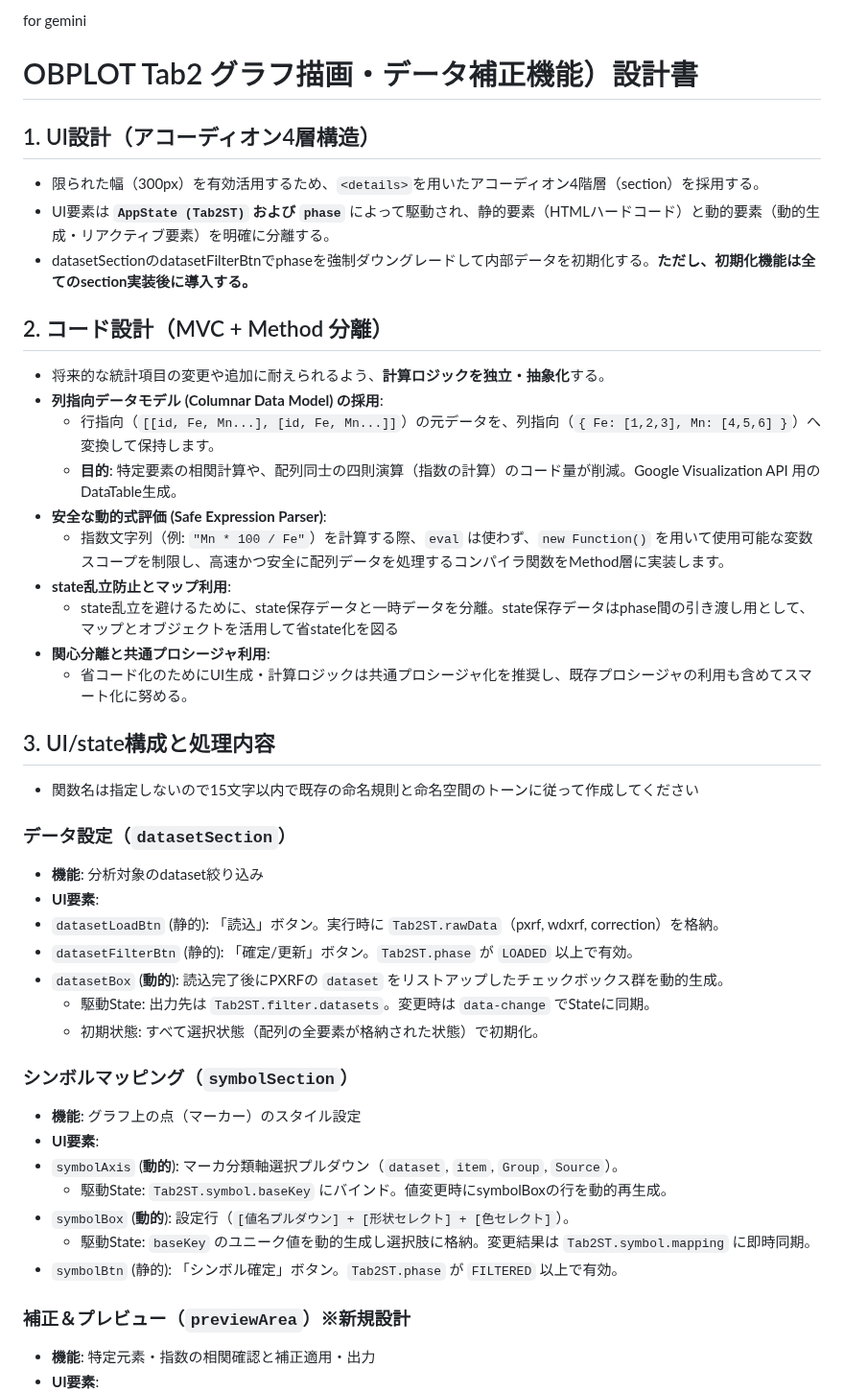
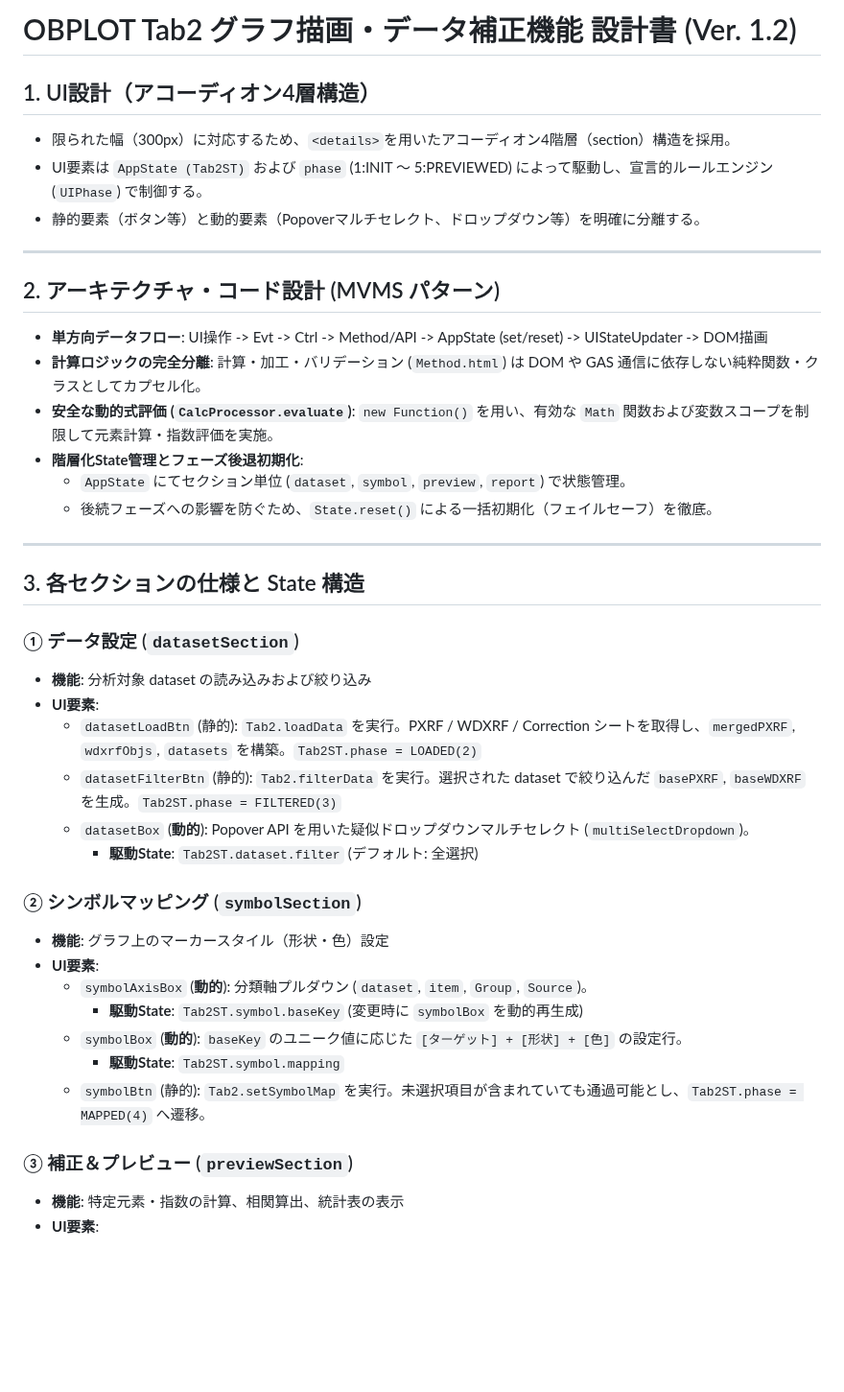
Before and after one commit to rei-watanabe-chiba/OBPLOT, a Markdown page: ECS.md, the part around one of its changes. Shown at 96% size. GitHub-like rendering; blank space fills up the shorter version.

```diff
--- a/ECS.md
+++ b/ECS.md
@@ -1,44 +1,41 @@
-for gemini
-
-# OBPLOT Tab2 グラフ描画・データ補正機能）設計書
+# OBPLOT Tab2 グラフ描画・データ補正機能 設計書 (Ver. 1.2)
 
 ## 1. UI設計（アコーディオン4層構造）
-- 限られた幅（300px）を有効活用するため、`<details>`を用いたアコーディオン4階層（section）を採用する。
-- UI要素は **`AppState (Tab2ST)` および `phase`** によって駆動され、静的要素（HTMLハードコード）と動的要素（動的生成・リアクティブ要素）を明確に分離する。
-- datasetSectionのdatasetFilterBtnでphaseを強制ダウングレードして内部データを初期化する。**ただし、初期化機能は全てのsection実装後に導入する。**
+- 限られた幅（300px）に対応するため、`<details>`を用いたアコーディオン4階層（section）構造を採用。
+- UI要素は `AppState (Tab2ST)` および `phase` (1:INIT 〜 5:PREVIEWED) によって駆動し、宣言的ルールエンジン (`UIPhase`) で制御する。
+- 静的要素（ボタン等）と動的要素（Popoverマルチセレクト、ドロップダウン等）を明確に分離する。
 
-## 2. コード設計（MVC + Method 分離）
-- 将来的な統計項目の変更や追加に耐えられるよう、**計算ロジックを独立・抽象化**する。
-- **列指向データモデル (Columnar Data Model) の採用**:
-  - 行指向（`[[id, Fe, Mn...], [id, Fe, Mn...]]`）の元データを、列指向（`{ Fe: [1,2,3], Mn: [4,5,6] }`）へ変換して保持します。
-  - **目的**: 特定要素の相関計算や、配列同士の四則演算（指数の計算）のコード量が削減。Google Visualization API 用のDataTable生成。
-- **安全な動的式評価 (Safe Expression Parser)**:
-  - 指数文字列（例: `"Mn * 100 / Fe"`）を計算する際、`eval` は使わず、`new Function()` を用いて使用可能な変数スコープを制限し、高速かつ安全に配列データを処理するコンパイラ関数をMethod層に実装します。
-- **state乱立防止とマップ利用**:
-  - state乱立を避けるために、state保存データと一時データを分離。state保存データはphase間の引き渡し用として、マップとオブジェクトを活用して省state化を図る
-- **関心分離と共通プロシージャ利用**:
-  - 省コード化のためにUI生成・計算ロジックは共通プロシージャ化を推奨し、既存プロシージャの利用も含めてスマート化に努める。
+---
 
-## 3. UI/state構成と処理内容
-- 関数名は指定しないので15文字以内で既存の命名規則と命名空間のトーンに従って作成してください
-### データ設定（`datasetSection`）
-- **機能**: 分析対象のdataset絞り込み
+## 2. アーキテクチャ・コード設計 (MVMS パターン)
+- **単方向データフロー**: UI操作 -> Evt -> Ctrl -> Method/API -> AppState (set/reset) -> UIStateUpdater -> DOM描画
+- **計算ロジックの完全分離**: 計算・加工・バリデーション (`Method.html`) は DOM や GAS 通信に依存しない純粋関数・クラスとしてカプセル化。
+- **安全な動的式評価 (`CalcProcessor.evaluate`)**: `new Function()` を用い、有効な `Math` 関数および変数スコープを制限して元素計算・指数評価を実施。
+- **階層化State管理とフェーズ後退初期化**:
+  - `AppState` にてセクション単位 (`dataset`, `symbol`, `preview`, `report`) で状態管理。
+  - 後続フェーズへの影響を防ぐため、`State.reset()` による一括初期化（フェイルセーフ）を徹底。
+
+---
+
+## 3. 各セクションの仕様と State 構造
+
+### ① データ設定 (`datasetSection`)
+- **機能**: 分析対象 dataset の読み込みおよび絞り込み
 - **UI要素**:
-- `datasetLoadBtn` (静的): 「読込」ボタン。実行時に `Tab2ST.rawData`（pxrf, wdxrf, correction）を格納。
-- `datasetFilterBtn` (静的): 「確定/更新」ボタン。`Tab2ST.phase` が `LOADED` 以上で有効。
-- `datasetBox` (**動的**): 読込完了後にPXRFの `dataset` をリストアップしたチェックボックス群を動的生成。
-  - 駆動State: 出力先は `Tab2ST.filter.datasets`。変更時は `data-change` でStateに同期。
-  - 初期状態: すべて選択状態（配列の全要素が格納された状態）で初期化。
+  - `datasetLoadBtn` (静的): `Tab2.loadData` を実行。PXRF / WDXRF / Correction シートを取得し、`mergedPXRF`, `wdxrfObjs`, `datasets` を構築。`Tab2ST.phase = LOADED(2)`
+  - `datasetFilterBtn` (静的): `Tab2.filterData` を実行。選択された dataset で絞り込んだ `basePXRF`, `baseWDXRF` を生成。`Tab2ST.phase = FILTERED(3)`
+  - `datasetBox` (**動的**): Popover API を用いた疑似ドロップダウンマルチセレクト (`multiSelectDropdown`)。
+    - **駆動State**: `Tab2ST.dataset.filter` (デフォルト: 全選択)
 
-### シンボルマッピング（`symbolSection`）
-- **機能**: グラフ上の点（マーカー）のスタイル設定
+### ② シンボルマッピング (`symbolSection`)
+- **機能**: グラフ上のマーカースタイル（形状・色）設定
 - **UI要素**:
-- `symbolAxis` (**動的**): マーカ分類軸選択プルダウン（`dataset`, `item`, `Group`, `Source`）。
-  - 駆動State: `Tab2ST.symbol.baseKey` にバインド。値変更時にsymbolBoxの行を動的再生成。
-- `symbolBox` (**動的**): 設定行（`[値名プルダウン] + [形状セレクト] + [色セレクト]`）。
-  - 駆動State: `baseKey` のユニーク値を動的生成し選択肢に格納。変更結果は `Tab2ST.symbol.mapping` に即時同期。
-- `symbolBtn` (静的): 「シンボル確定」ボタン。`Tab2ST.phase` が `FILTERED` 以上で有効。
+  - `symbolAxisBox` (**動的**): 分類軸プルダウン (`dataset`, `item`, `Group`, `Source`)。
+    - **駆動State**: `Tab2ST.symbol.baseKey` (変更時に `symbolBox` を動的再生成)
+  - `symbolBox` (**動的**): `baseKey` のユニーク値に応じた `[ターゲット] + [形状] + [色]` の設定行。
+    - **駆動State**: `Tab2ST.symbol.mapping`
+  - `symbolBtn` (静的): `Tab2.setSymbolMap` を実行。未選択項目が含まれていても通過可能とし、`Tab2ST.phase = MAPPED(4)` へ遷移。
 
-### 補正＆プレビュー（`previewArea`）※新規設計
-- **機能**: 特定元素・指数の相関確認と補正適用・出力
+### ③ 補正＆プレビュー (`previewSection`)
+- **機能**: 特定元素・指数の計算、相関算出、統計表の表示
 - **UI要素**:
```
Also changed, not shown: other parts of ECS.md (+49 -44 lines).
